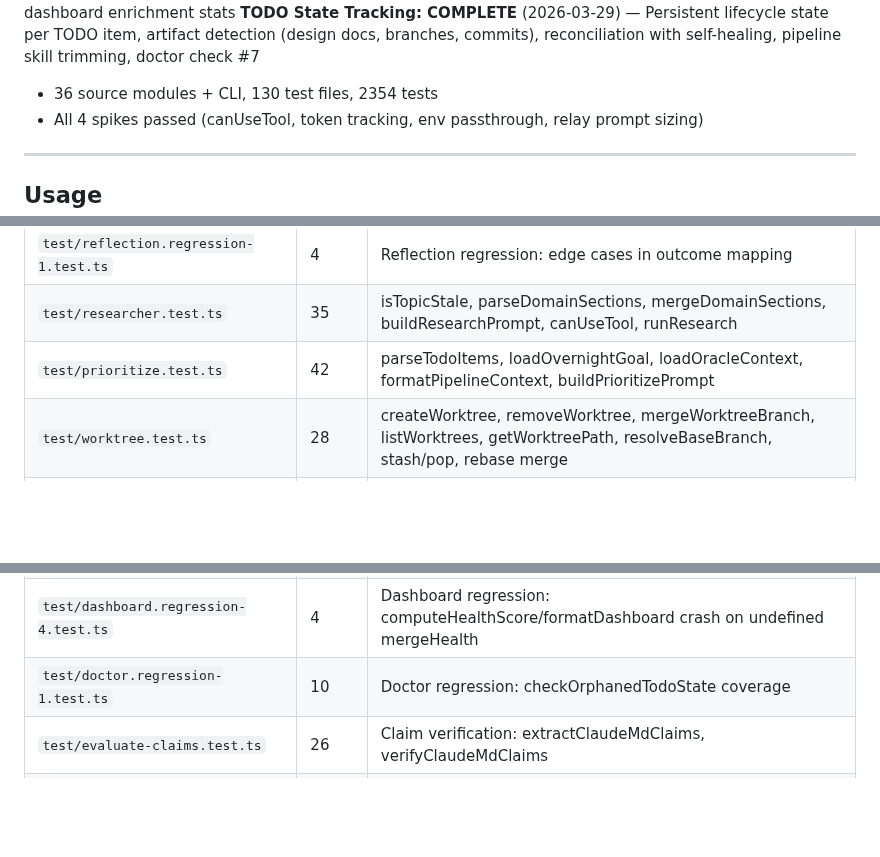
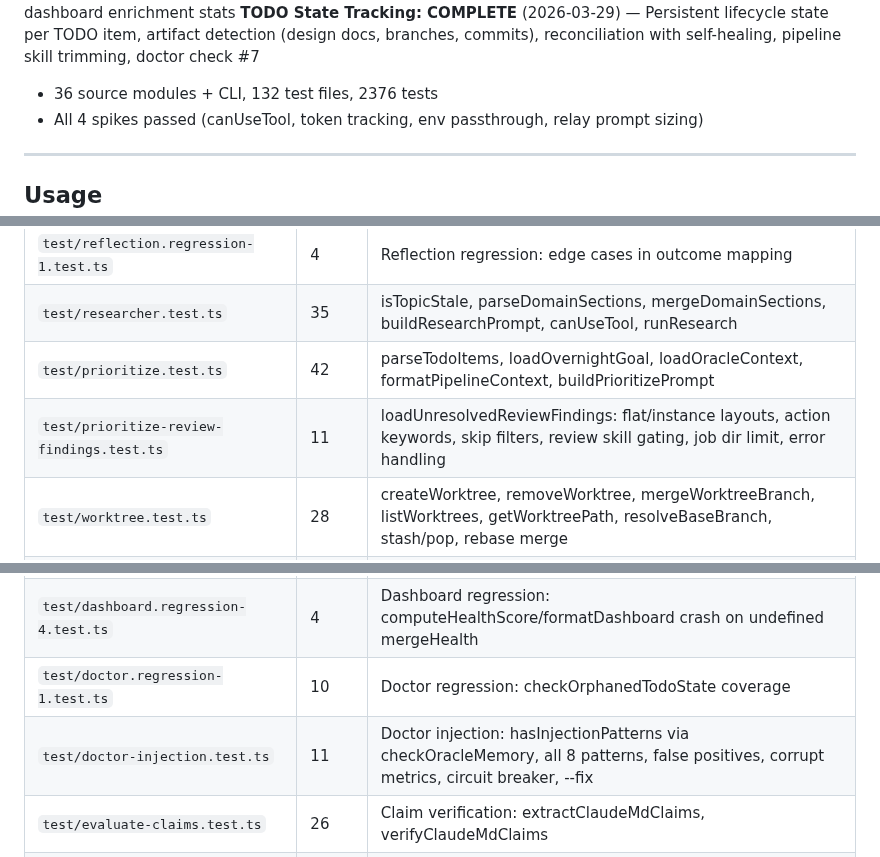
Before and after one commit to 0raclide/GaryClaw, a Markdown page: CLAUDE.md, 3 parts joined by grey strips. Drawn GitHub-style; blank space fills up the shorter version.

Commit message:
fix(qa): ISSUE-004 — update CLAUDE.md with 2 new test files and counts
132 test files, 2376 tests (was 130/2354). Added entries for
prioritize-review-findings.test.ts (11) and doctor-injection.test.ts (11).

Co-Authored-By: Claude Opus 4.6 (1M context) <noreply@anthropic.com>

```diff
--- a/CLAUDE.md
+++ b/CLAUDE.md
@@ -30,7 +30,7 @@ GaryClaw wraps Claude Code in an external harness that monitors context usage, c
 **Oracle Decision Batching: COMPLETE** (2026-03-29) — Multi-question batching into single API call, 50-70% latency reduction, per-question escalation, fallback chain parsing
 **Bootstrap Quality Gate: COMPLETE** (2026-03-29) — Self-healing quality gate after bootstrap: analyzeBootstrapQuality check, QA pre-scan + enriched re-bootstrap on score < 50, retry cap, fail-open, dashboard enrichment stats
 **TODO State Tracking: COMPLETE** (2026-03-29) — Persistent lifecycle state per TODO item, artifact detection (design docs, branches, commits), reconciliation with self-healing, pipeline skill trimming, doctor check #7
-- 36 source modules + CLI, 130 test files, 2354 tests
+- 36 source modules + CLI, 132 test files, 2376 tests
 - All 4 spikes passed (canUseTool, token tracking, env passthrough, relay prompt sizing)
 
 ---
@@ -287,6 +287,7 @@ All unit tests use synthetic data — **no SDK calls**. `sdk-wrapper.ts` is the
 | `test/reflection.regression-1.test.ts` | 4 | Reflection regression: edge cases in outcome mapping |
 | `test/researcher.test.ts` | 35 | isTopicStale, parseDomainSections, mergeDomainSections, buildResearchPrompt, canUseTool, runResearch |
 | `test/prioritize.test.ts` | 42 | parseTodoItems, loadOvernightGoal, loadOracleContext, formatPipelineContext, buildPrioritizePrompt |
+| `test/prioritize-review-findings.test.ts` | 11 | loadUnresolvedReviewFindings: flat/instance layouts, action keywords, skip filters, review skill gating, job dir limit, error handling |
 | `test/worktree.test.ts` | 28 | createWorktree, removeWorktree, mergeWorktreeBranch, listWorktrees, getWorktreePath, resolveBaseBranch, stash/pop, rebase merge |
 | `test/dashboard.test.ts` | 54 | aggregateJobStats, aggregateOracleStats, aggregateBudgetStats, aggregateAdaptiveTurnsStats, computeHealthScore, formatDashboard, buildDashboard, formatDuration |
 | `test/auto-research.test.ts` | 33 | extractTopicKeywords, groupDecisionsByTopic, getResearchTopics, defaults |
@@ -340,6 +341,7 @@ All unit tests use synthetic data — **no SDK calls**. `sdk-wrapper.ts` is the
 | `test/dashboard.regression-3.test.ts` | 4 | Dashboard regression: formatDashboard crash recovery row format |
 | `test/dashboard.regression-4.test.ts` | 4 | Dashboard regression: computeHealthScore/formatDashboard crash on undefined mergeHealth |
 | `test/doctor.regression-1.test.ts` | 10 | Doctor regression: checkOrphanedTodoState coverage |
+| `test/doctor-injection.test.ts` | 11 | Doctor injection: hasInjectionPatterns via checkOracleMemory, all 8 patterns, false positives, corrupt metrics, circuit breaker, --fix |
 | `test/evaluate-claims.test.ts` | 26 | Claim verification: extractClaudeMdClaims, verifyClaudeMdClaims |
 | `test/evaluate-claims.regression-1.test.ts` | 5 | Evaluate claims regression: double-counting, no-claims fallback, P1-P5 mismatch |
 | `test/evaluate.regression-5.test.ts` | 4 | Evaluate regression: stale improvement-candidates.md duplicate TODOs |
```
